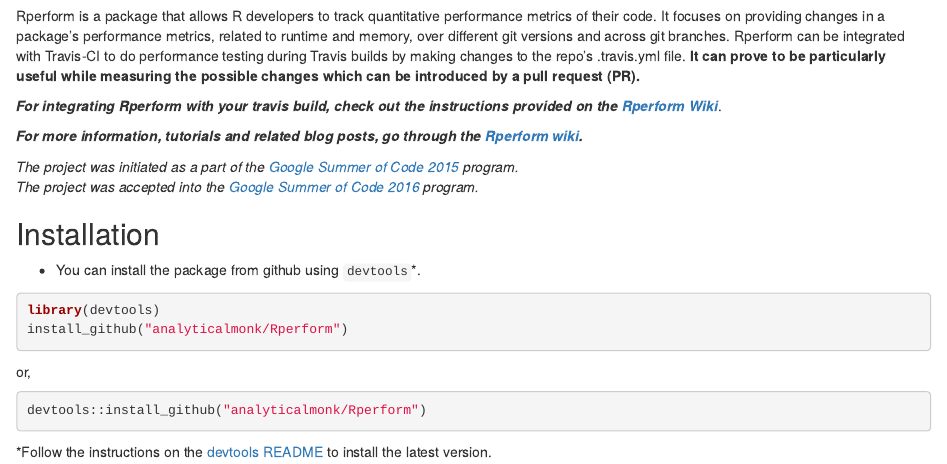
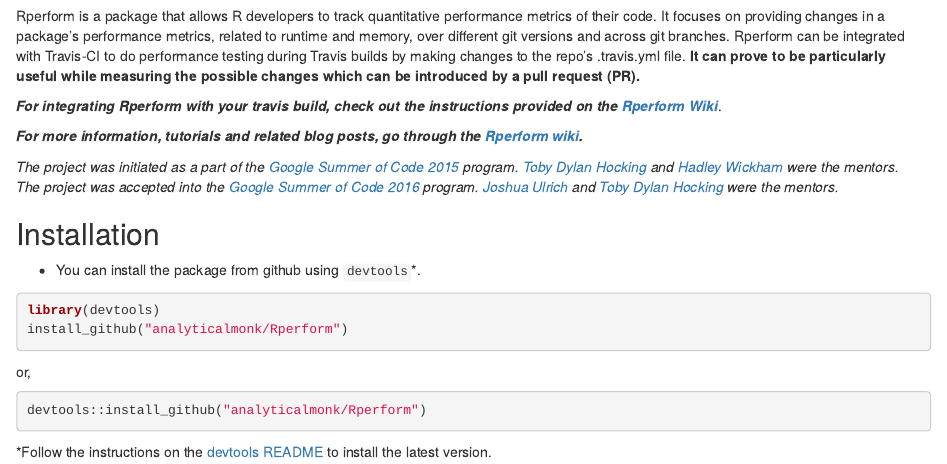
Before and after one commit to analyticalmonk/Rperform, an R Markdown document (README.Rmd): the page in a window 1100 px wide, from 60 px down. Rendered offline with R 4.5, knitr and Pandoc, with nearby package versions; badge pictures from the web are left out.

Commit message:
Updated README
Included mentor names for GSoC 2015, 2016

```diff
--- a/README.Rmd
+++ b/README.Rmd
@@ -10,8 +10,8 @@
 
 **_For more information, tutorials and related blog posts, go through the [Rperform wiki](https://github.com/analyticalmonk/Rperform/wiki/Integrating-Rperform-with-Travis-CI)._**
 
-<em>The project was initiated as a part of the [Google Summer of Code 2015](https://github.com/rstats-gsoc/gsoc2015/wiki/Test-timings-on-Travis) program.</em><br>
-<em>The project was accepted into the [Google Summer of Code 2016](https://github.com/rstats-gsoc/gsoc2016/wiki/Rperform:-Performance-analysis-of-R-package-code) program.</em>
+<em>The project was initiated as a part of the [Google Summer of Code 2015](https://github.com/rstats-gsoc/gsoc2015/wiki/Test-timings-on-Travis) program. [Toby Dylan Hocking](https://github.com/tdhock) and [Hadley Wickham](https://github.com/hadley) were the mentors.</em><br>
+<em>The project was accepted into the [Google Summer of Code 2016](https://github.com/rstats-gsoc/gsoc2016/wiki/Rperform:-Performance-analysis-of-R-package-code) program. [Joshua Ulrich](https://github.com/joshuaulrich) and [Toby Dylan Hocking](https://github.com/tdhock) were the mentors.</em>
 
 
 Installation
```
